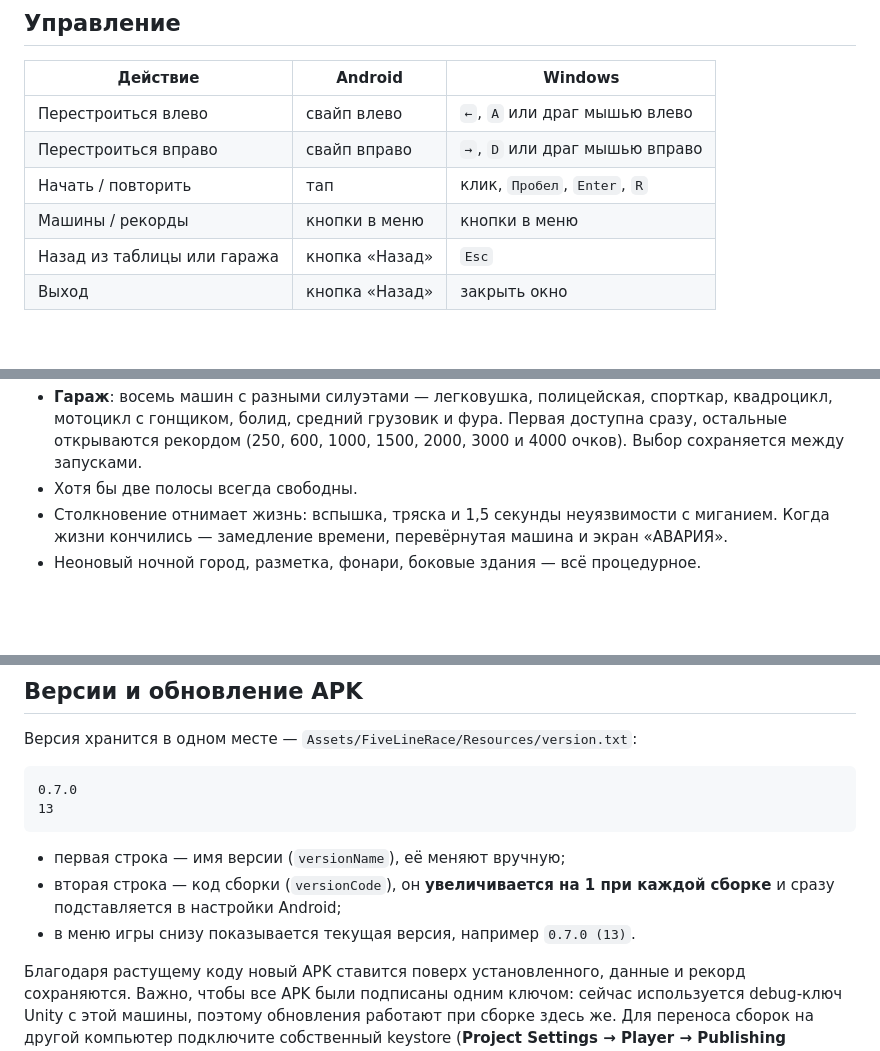
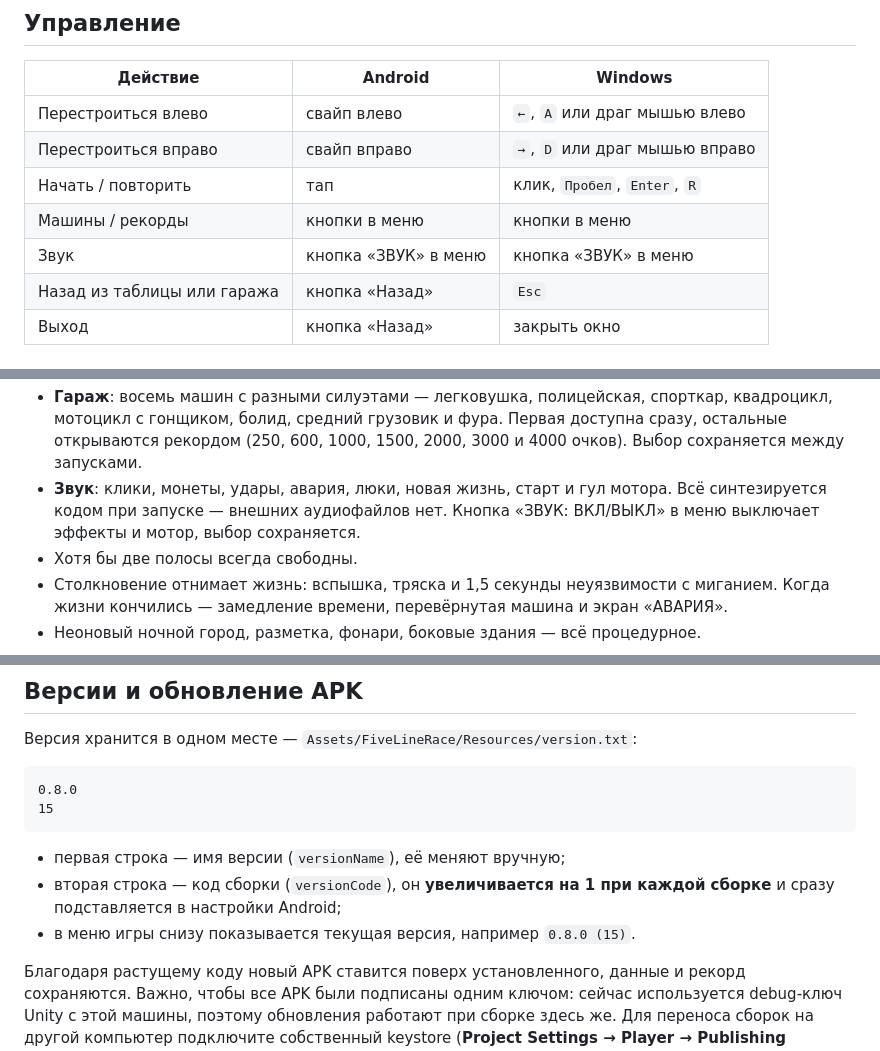
Before and after one commit to KucherArtem/five-line-race, a Markdown page: README.md, 3 parts joined by grey strips. GitHub-like rendering; blank space fills up the shorter version.

````diff
--- a/README.md
+++ b/README.md
@@ -22,6 +22,7 @@
 | Перестроиться вправо | свайп вправо | `→`, `D` или драг мышью вправо |
 | Начать / повторить | тап | клик, `Пробел`, `Enter`, `R` |
 | Машины / рекорды | кнопки в меню | кнопки в меню |
+| Звук | кнопка «ЗВУК» в меню | кнопка «ЗВУК» в меню |
 | Назад из таблицы или гаража | кнопка «Назад» | `Esc` |
 | Выход | кнопка «Назад» | закрыть окно |
 
@@ -42,6 +43,9 @@
   квадроцикл, мотоцикл с гонщиком, болид, средний грузовик и фура. Первая доступна сразу,
   остальные открываются рекордом (250, 600, 1000, 1500, 2000, 3000 и 4000 очков).
   Выбор сохраняется между запусками.
+- **Звук**: клики, монеты, удары, авария, люки, новая жизнь, старт и гул мотора.
+  Всё синтезируется кодом при запуске — внешних аудиофайлов нет.
+  Кнопка «ЗВУК: ВКЛ/ВЫКЛ» в меню выключает эффекты и мотор, выбор сохраняется.
 - Хотя бы две полосы всегда свободны.
 - Столкновение отнимает жизнь: вспышка, тряска и 1,5 секунды неуязвимости с миганием.
   Когда жизни кончились — замедление времени, перевёрнутая машина и экран «АВАРИЯ».
@@ -81,14 +85,14 @@ build_android.bat
 Версия хранится в одном месте — `Assets/FiveLineRace/Resources/version.txt`:
 
 ```
-0.7.0
-13
+0.8.0
+15
 ```
 
 - первая строка — имя версии (`versionName`), её меняют вручную;
 - вторая строка — код сборки (`versionCode`), он **увеличивается на 1 при каждой сборке**
   и сразу подставляется в настройки Android;
-- в меню игры снизу показывается текущая версия, например `0.7.0 (13)`.
+- в меню игры снизу показывается текущая версия, например `0.8.0 (15)`.
 
 Благодаря растущему коду новый APK ставится поверх установленного, данные и рекорд
 сохраняются. Важно, чтобы все APK были подписаны одним ключом: сейчас используется
````
Also changed, not shown: other parts of README.md (+10 -0 lines), docs/screenshot-menu.png, 6 other files.
